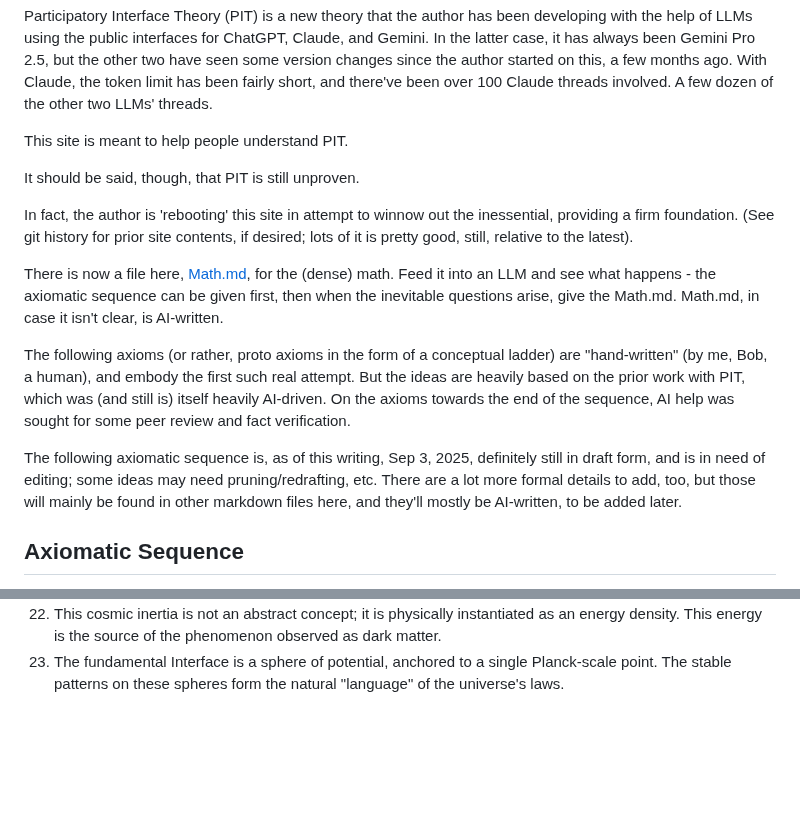
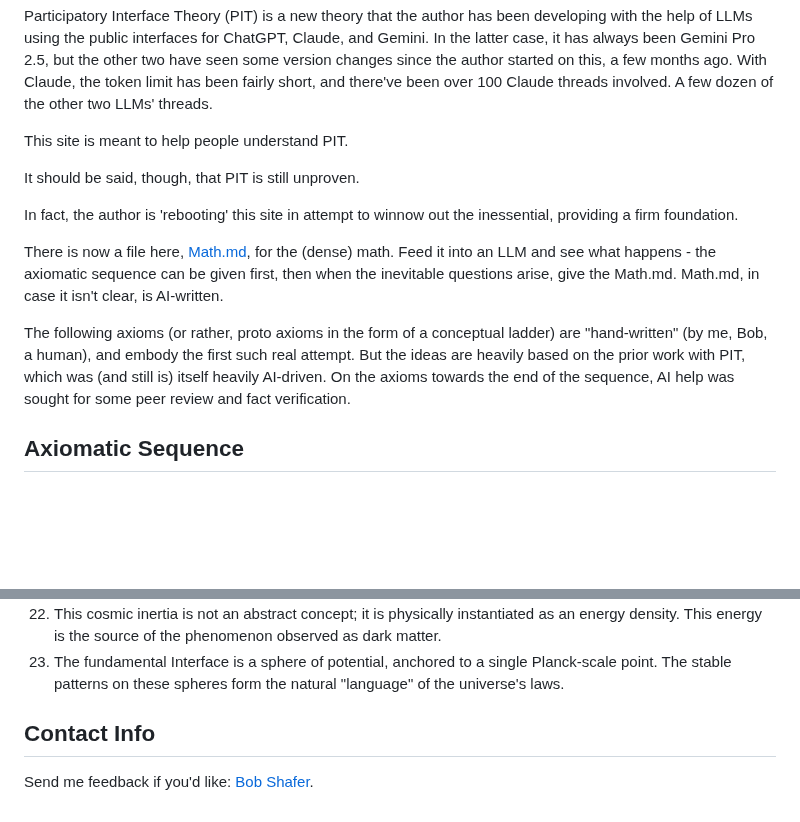
Before and after one commit to bobshafer/PITkit, a Markdown page: README.md, 2 parts joined by grey strips. Drawn GitHub-style; blank space fills up the shorter version.

```diff
--- a/README.md
+++ b/README.md
@@ -8,13 +8,11 @@ This site is meant to help people understand PIT.
 
 It should be said, though, that PIT is still unproven.
 
-In fact, the author is 'rebooting' this site in attempt to winnow out the inessential, providing a firm foundation. (See git history for prior site contents, if desired; lots of it is pretty good, still, relative to the latest).
+In fact, the author is 'rebooting' this site in attempt to winnow out the inessential, providing a firm foundation.
 
 There is now a file here, [Math.md](Math.md), for the (dense) math. Feed it into an LLM and see what happens - the axiomatic sequence can be given first, then when the inevitable questions arise, give the Math.md. Math.md, in case it isn't clear, is AI-written.
 
 The following axioms (or rather, proto axioms in the form of a conceptual ladder) are "hand-written" (by me, Bob, a human), and embody the first such real attempt. But the ideas are heavily based on the prior work with PIT, which was (and still is) itself heavily AI-driven. On the axioms towards the end of the sequence, AI help was sought for some peer review and fact verification.
-
-The following axiomatic sequence is, as of this writing, Sep 3, 2025, definitely still in draft form, and is in need of editing; some ideas may need pruning/redrafting, etc. There are a lot more formal details to add, too, but those will mainly be found in other markdown files here, and they'll mostly be AI-written, to be added later.
 
 ## Axiomatic Sequence
 
@@ -41,3 +39,7 @@ The following axiomatic sequence is, as of this writing, Sep 3, 2025, definitely
 21. The persistence of these patterns imposes constraints on future determinations. This resistance to change is a form of cosmic inertia.
 22. This cosmic inertia is not an abstract concept; it is physically instantiated as an energy density. This energy is the source of the phenomenon observed as dark matter.
 23. The fundamental Interface is a sphere of potential, anchored to a single Planck-scale point. The stable patterns on these spheres form the natural "language" of the universe's laws.
+
+## Contact Info
+
+Send me feedback if you'd like: [Bob Shafer](mailto:bobsh@alumni.whitman.edu).
```
